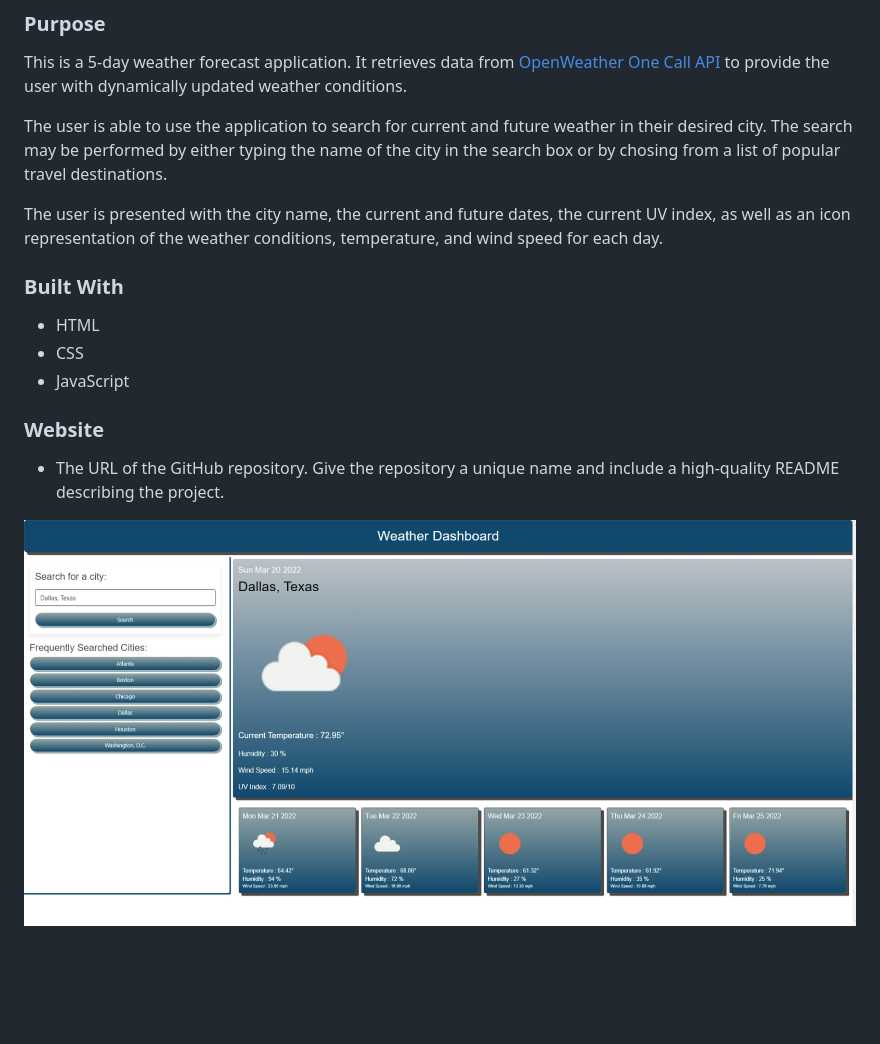
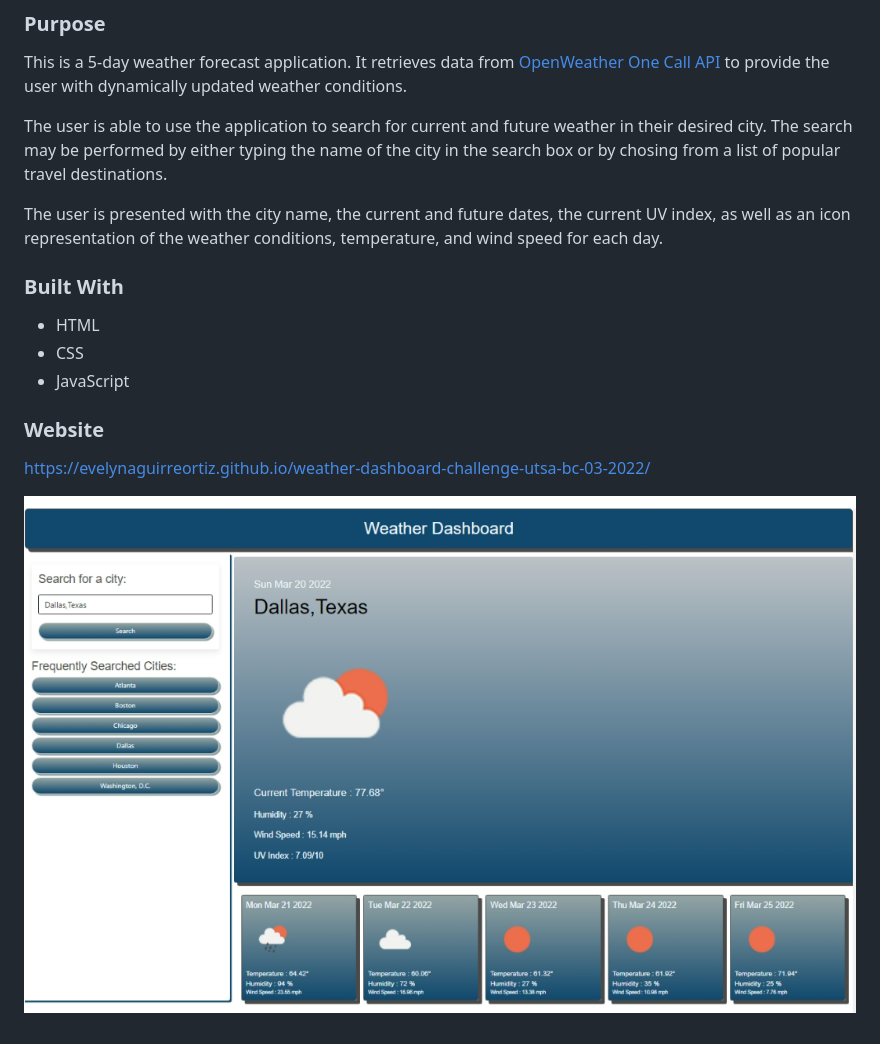
Before and after one commit to EvelynAguirreOrtiz/weather-dashboard-challenge-utsa-bc-03-2022, a Markdown page: README.md, the part around the change. GitHub-like rendering; pictures changed too: assets/images/weather-dashboard-screenshot.png; blank space fills up the shorter version.

```diff
--- a/README.md
+++ b/README.md
@@ -10,16 +10,13 @@ The user is able to use the application to search for current and future weather
 
 The user is presented with the city name, the current and future dates, the current UV index, as well as an icon representation of the weather conditions, temperature, and wind speed for each day.
 
-
 ### Built With
 
 - HTML
 - CSS
 - JavaScript
 
-
-
 ### Website
-* The URL of the GitHub repository. Give the repository a unique name and include a high-quality README describing the project.
+https://evelynaguirreortiz.github.io/weather-dashboard-challenge-utsa-bc-03-2022/
 
 ![](./assets/images/weather-dashboard-screenshot.png)
```
Also changed, not shown: 2 other files.
